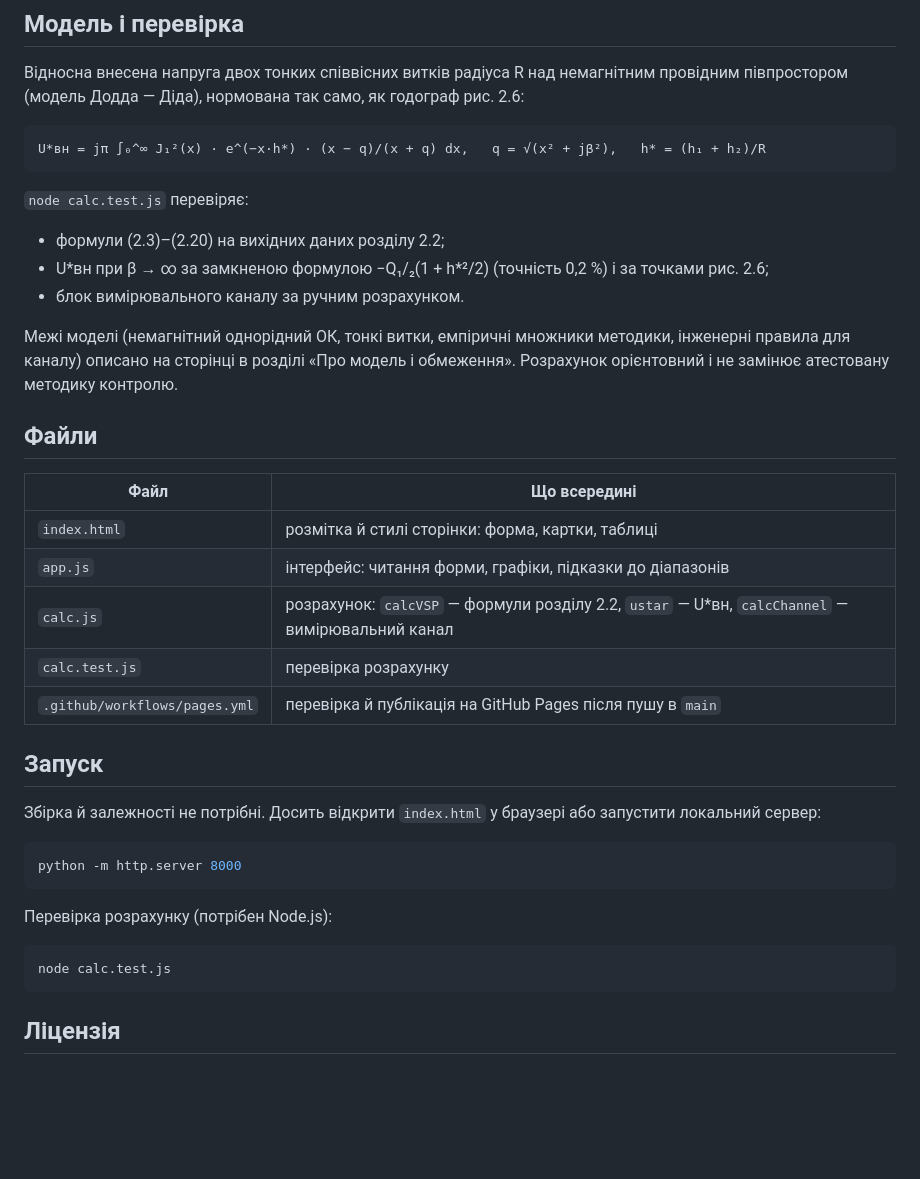
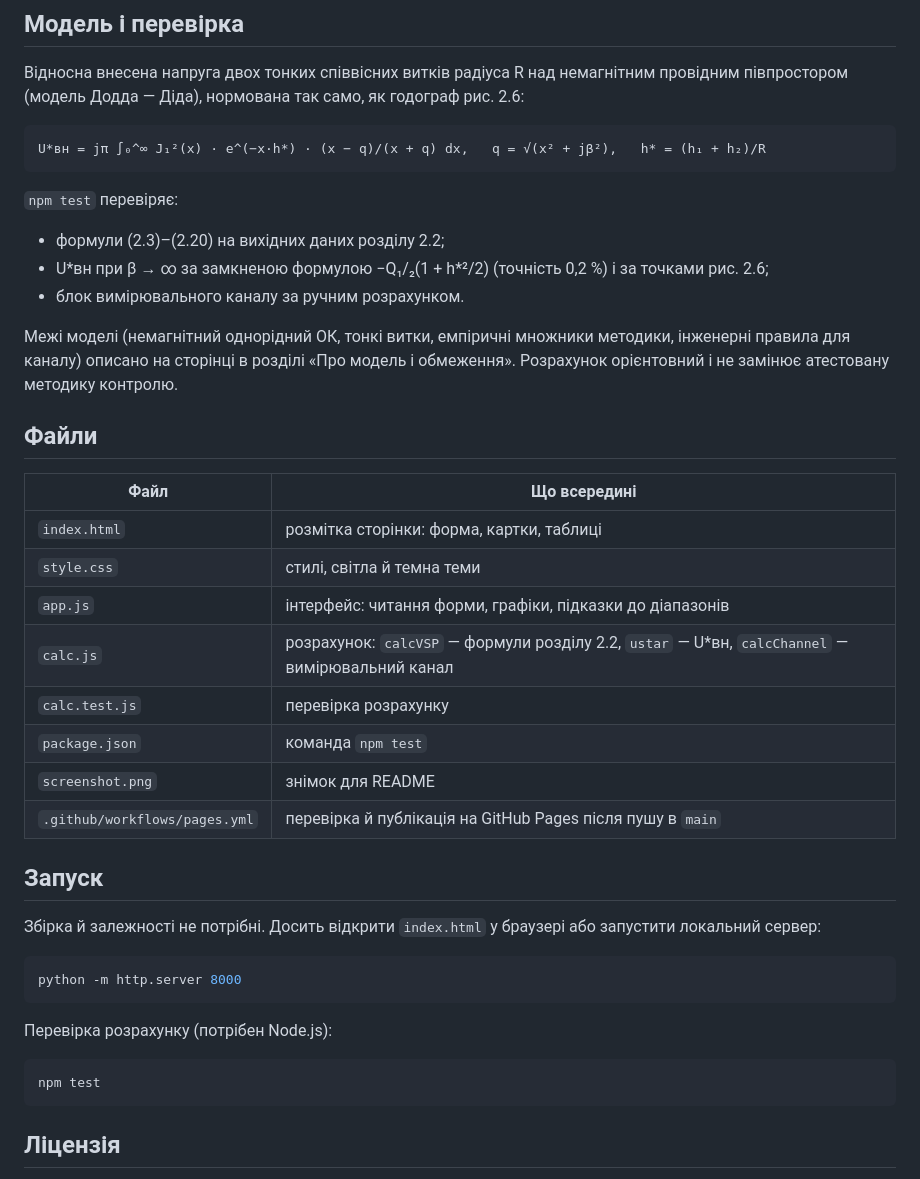
Before and after one commit to lev-oxr/eddy-current-probe-calc, a Markdown page: README.md, the part around one of its changes. GitHub-like rendering; blank space fills up the shorter version.

````diff
--- a/README.md
+++ b/README.md
@@ -29,7 +32,7 @@
 U*вн = jπ ∫₀^∞ J₁²(x) · e^(−x·h*) · (x − q)/(x + q) dx,   q = √(x² + jβ²),   h* = (h₁ + h₂)/R
 ```
 
-`node calc.test.js` перевіряє:
+`npm test` перевіряє:
 
 - формули (2.3)–(2.20) на вихідних даних розділу 2.2;
 - U\*вн при β → ∞ за замкненою формулою −Q₁/₂(1 + h\*²/2) (точність 0,2 %) і за точками рис. 2.6;
@@ -42,10 +45,13 @@ U*вн = jπ ∫₀^∞ J₁²(x) · e^(−x·h*) · (x − q)/(x + q) dx,   q =
 
 | Файл | Що всередині |
 |---|---|
-| `index.html` | розмітка й стилі сторінки: форма, картки, таблиці |
+| `index.html` | розмітка сторінки: форма, картки, таблиці |
+| `style.css` | стилі, світла й темна теми |
 | `app.js` | інтерфейс: читання форми, графіки, підказки до діапазонів |
 | `calc.js` | розрахунок: `calcVSP` — формули розділу 2.2, `ustar` — U\*вн, `calcChannel` — вимірювальний канал |
 | `calc.test.js` | перевірка розрахунку |
+| `package.json` | команда `npm test` |
+| `screenshot.png` | знімок для README |
 | `.github/workflows/pages.yml` | перевірка й публікація на GitHub Pages після пушу в `main` |
 
 ## Запуск
@@ -59,7 +65,7 @@ python -m http.server 8000
 Перевірка розрахунку (потрібен Node.js):
 
 ```bash
-node calc.test.js
+npm test
 ```
 
 ## Ліцензія
````
Also changed, not shown: other parts of README.md (+3 -0 lines), README.en.md (added, +76 -0 lines).
